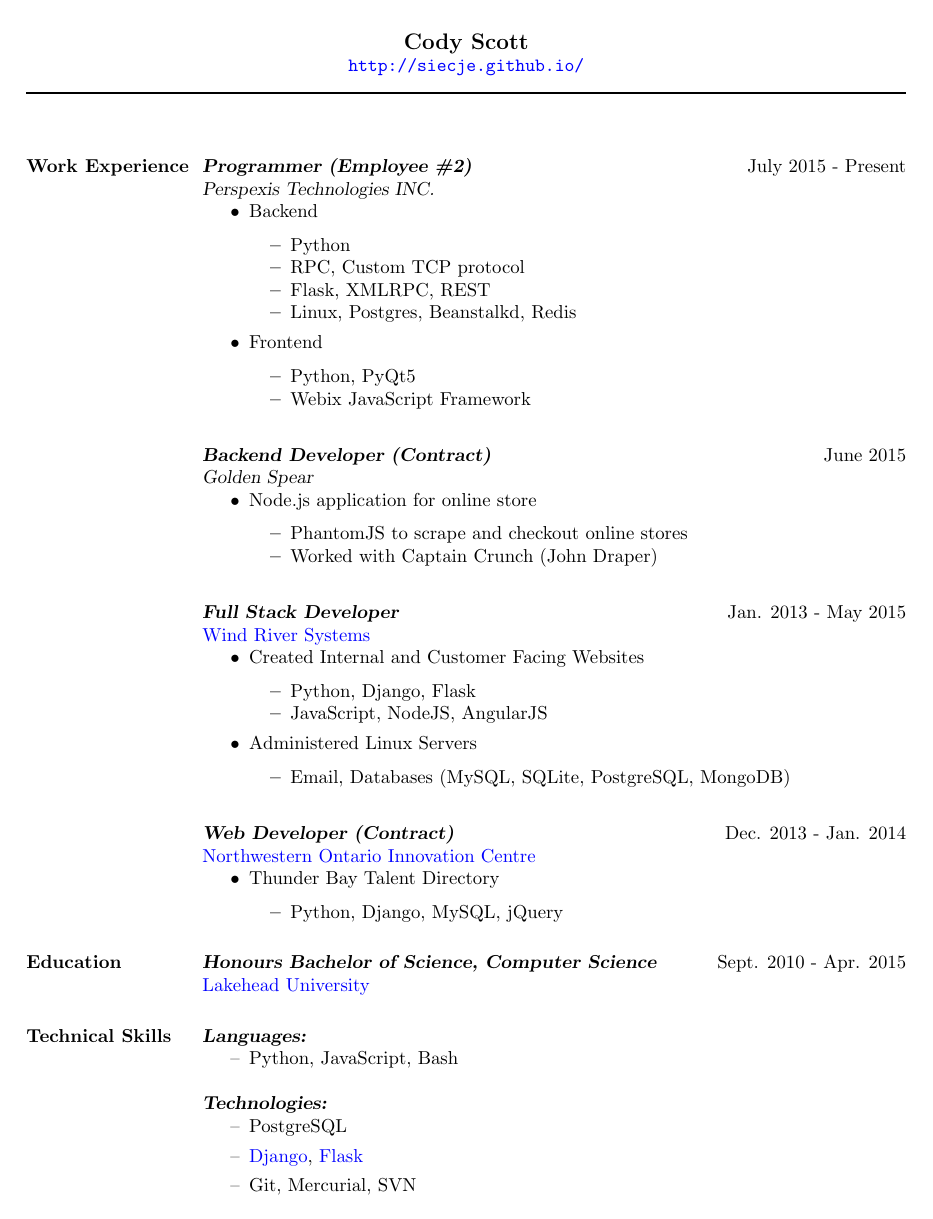
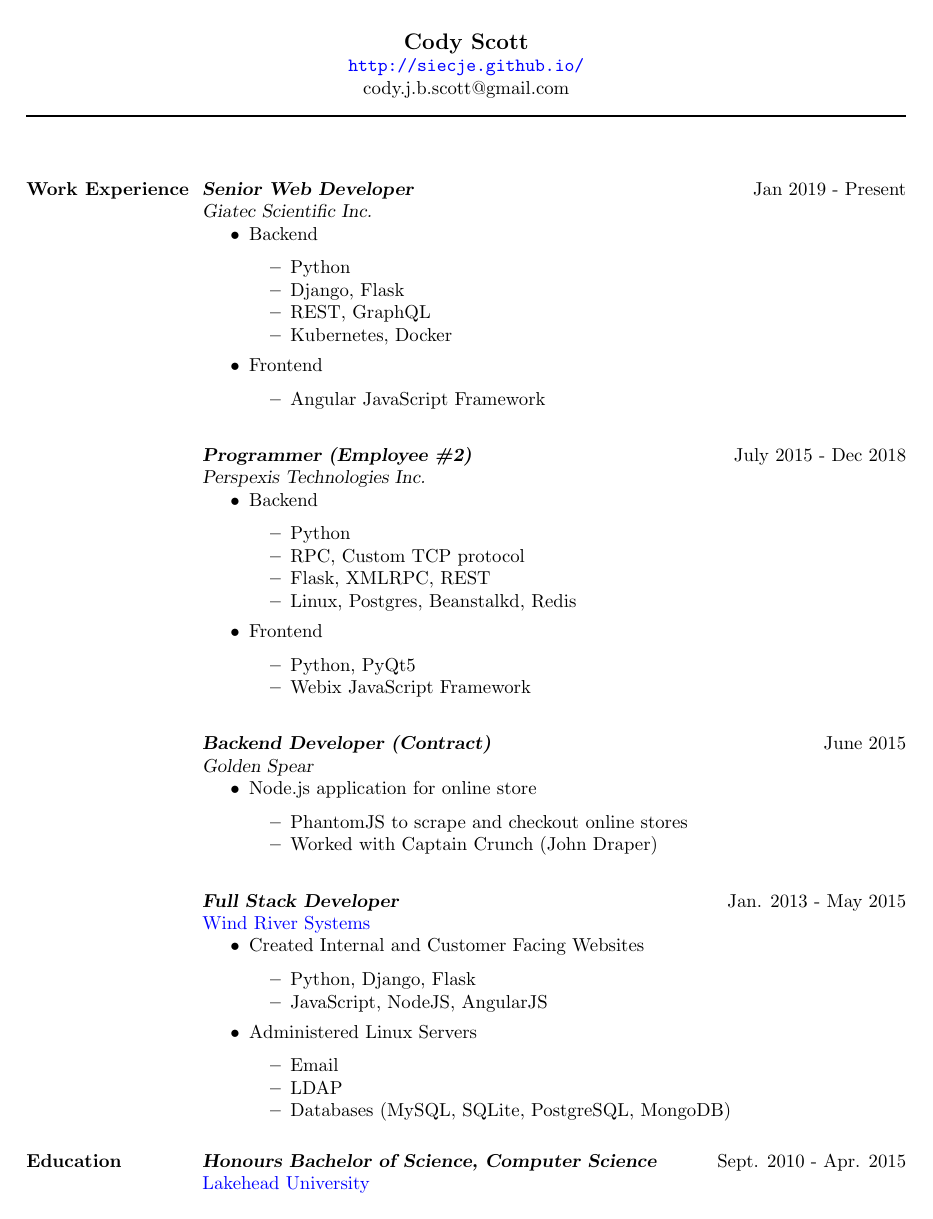
Before and after one commit to Siecje/resume, a LaTeX CV (latex_1_col/CodyScott_Resume.tex): page 1 of 2 before the commit and the whole page after it. Compiled offline with pdfLaTeX.

Commit message:
Update work experience. Remove technical skills

```diff
--- a/latex_1_col/CodyScott_Resume.tex
+++ b/latex_1_col/CodyScott_Resume.tex
@@ -19,18 +19,35 @@
 % Website Link
 \moveleft.5\hoffset\centerline{\url{http://siecje.github.io/}}
 
+% address begins here
+% Again, the address lines must be centered over entire width of resume:
+\moveleft.5\hoffset\centerline{cody.j.b.scott@gmail.com}
+
 % Draw a horizontal line the whole width of resume:
 \moveleft\hoffset\vbox{\hrule width\resumewidth height 1pt}\smallskip
-% address begins here
-% Again, the address lines must be centered over entire width of resume:
-%\moveleft.5\hoffset\centerline{email}
-%\moveleft.5\hoffset\centerline{phone number}
 
 \begin{resume}
 
 \section{Work Experience}
-\textbf{\textsl{Programmer (Employee \#2)}} \hfill July 2015 - Present \\
-\textsl{Perspexis Technologies INC.}
+
+\textbf{\textsl{Senior Web Developer}} \hfill Jan 2019 - Present \\
+\textsl{Giatec Scientific Inc.}
+ \begin{itemize} \itemsep -2pt  % reduce space between items
+ \item Backend
+ \begin{itemize} \itemsep -2pt  % reduce space between items
+  \item Python
+  \item Django, Flask
+  \item REST, GraphQL
+  \item Kubernetes, Docker
+ \end{itemize}
+ \item Frontend
+   \begin{itemize} \itemsep -2pt
+     \item Angular JavaScript Framework
+   \end{itemize}
+ \end{itemize}
+
+\textbf{\textsl{Programmer (Employee \#2)}} \hfill July 2015 - Dec 2018 \\
+\textsl{Perspexis Technologies Inc.}
  \begin{itemize} \itemsep -2pt  % reduce space between items
  \item Backend
  \begin{itemize} \itemsep -2pt  % reduce space between items
@@ -66,33 +83,9 @@
  \end{itemize}
  \item Administered Linux Servers
    \begin{itemize} \itemsep -2pt
-     \item Email, Databases (MySQL, SQLite, PostgreSQL, MongoDB)
+     \item Email
+     \item LDAP
+     \item Databases (MySQL, SQLite, PostgreSQL, MongoDB)
    \end{itemize}
  \end{itemize}
 
-\textbf{\textsl{Web Developer (Contract)}} \hfill Dec. 2013 - Jan. 2014 \\
-\href{http://www.nwoinnovation.ca/}{Northwestern Ontario Innovation Centre}
- \begin{itemize} \itemsep -2pt  % reduce space between items
-   \item Thunder Bay Talent Directory
-   \begin{itemize} \itemsep -2pt  % reduce space between items
-    \item Python, Django, MySQL, jQuery
-   \end{itemize}
- \end{itemize}
-
- \section{Education}
- \textbf{\textsl{Honours Bachelor of Science, Computer Science}} \hfill Sept. 2010 - Apr. 2015 \\
- \href{http://www.lakeheadu.ca/}{Lakehead University}
-
-\section{Technical Skills}
-\textbf{\textsl{Languages:}}
-\begin{itemize}
-\renewcommand\labelitemi{--}
-\item Python, JavaScript, Bash
-\end{itemize}
-\textbf{\textsl{Technologies:}}
-\begin{itemize}
-\renewcommand\labelitemi{--}
-\item PostgreSQL
-\item \href{https://www.djangoproject.com/}{Django}, \href{http://flask.pocoo.org/}{Flask}
-\item Git, Mercurial, SVN
-\end{itemize}
@@ -107 +92,3 @@
-\item Create pages and blog posts
+\section{Education}
+\textbf{\textsl{Honours Bachelor of Science, Computer Science}} \hfill Sept. 2010 - Apr. 2015 \\
+\href{http://www.lakeheadu.ca/}{Lakehead University}
```
Also changed, not shown: latex_1_col/CodyScott_Resume.pdf, latex_1_col/CodyScott_Resume.tex (43 more changed lines).
